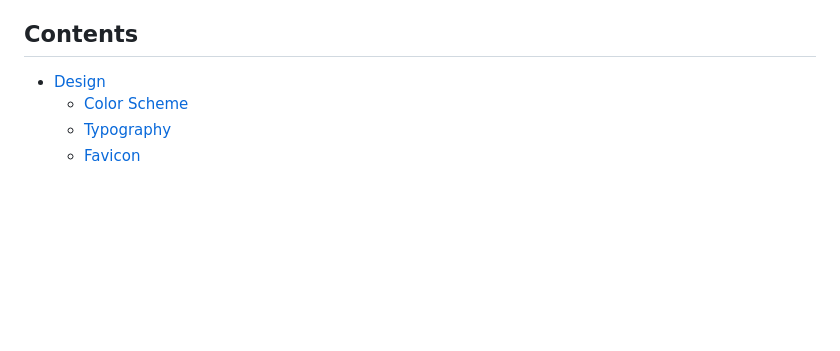
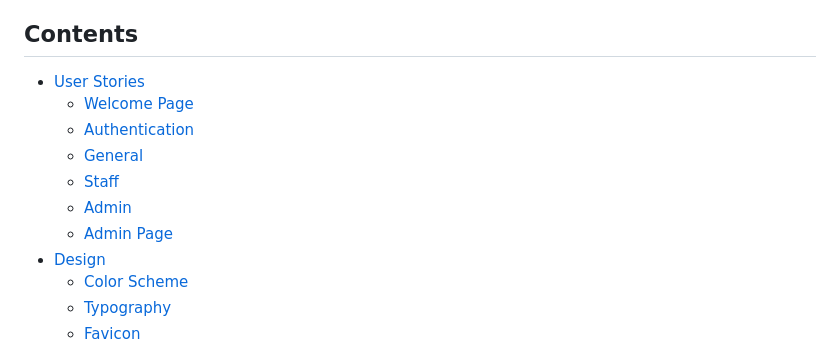
Before and after one commit to ZoltanNyaradi/work-schedule, a Markdown page: README.md, the part around one of its changes. Rendered like a GitHub page; blank space fills up the shorter version.

```diff
--- a/README.md
+++ b/README.md
@@ -6,6 +6,13 @@ Do you write the schedule for your coworkers in a usual spreadsheet? Are you mis
 
 ## Contents
 
+* [User Stories](#user-stories)
+  * [Welcome Page](#welcome-page)
+  * [Authentication](#authentication)
+  * [General](#general)
+  * [Staff](#staff)
+  * [Admin](#admin)
+  * [Admin Page](#admin-page)
 * [Design](#design)
   * [Color Scheme](#color-scheme)
   * [Typography](#typography)
```
Also changed, not shown: other parts of README.md (+48 -0 lines).
